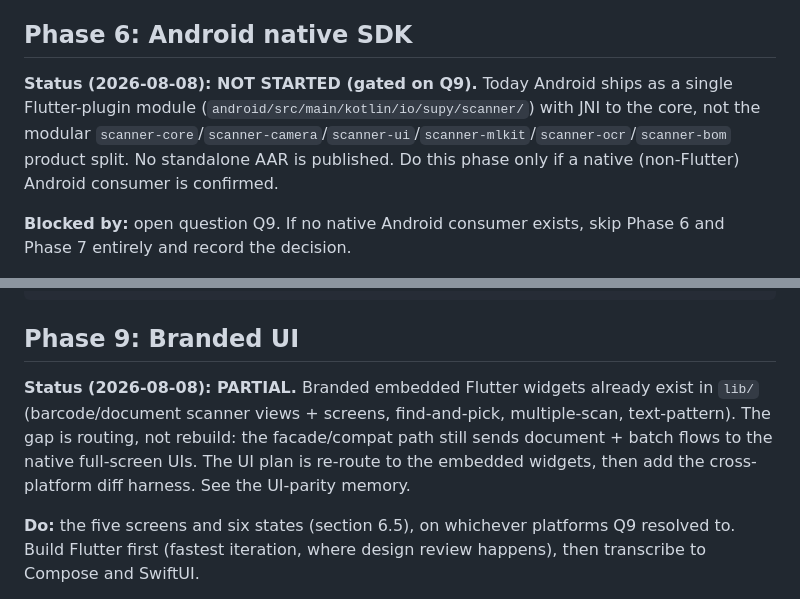
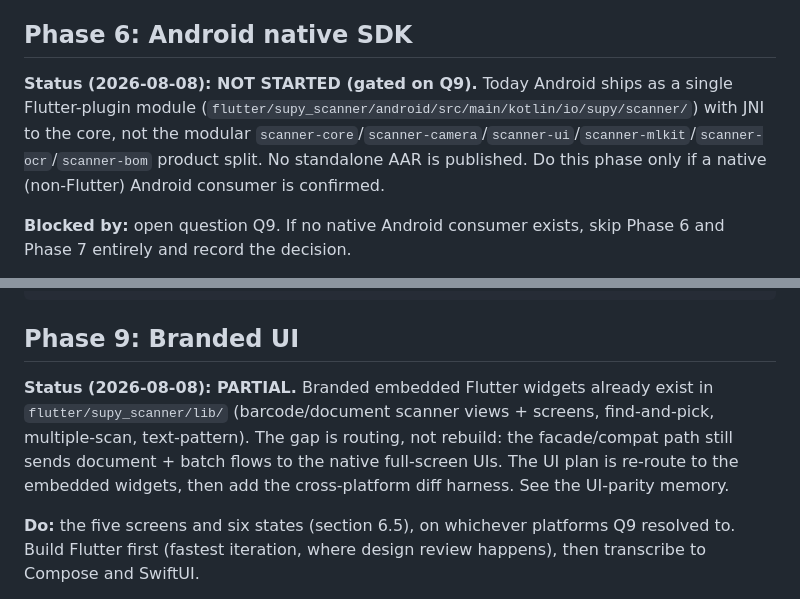
Before and after one commit to abed-supy-io/supy_scanner, a Markdown page: TODO.md, 2 parts joined by grey strips. Drawn GitHub-style.

```diff
--- a/TODO.md
+++ b/TODO.md
@@ -384,7 +392,7 @@ Do not run this phase until Phase 4's gate is green in production telemetry, not
 
 ## Phase 6: Android native SDK
 
-**Status (2026-08-08): NOT STARTED (gated on Q9).** Today Android ships as a single Flutter-plugin module (`android/src/main/kotlin/io/supy/scanner/`) with JNI to the core, not the modular `scanner-core`/`scanner-camera`/`scanner-ui`/`scanner-mlkit`/`scanner-ocr`/`scanner-bom` product split. No standalone AAR is published. Do this phase only if a native (non-Flutter) Android consumer is confirmed.
+**Status (2026-08-08): NOT STARTED (gated on Q9).** Today Android ships as a single Flutter-plugin module (`flutter/supy_scanner/android/src/main/kotlin/io/supy/scanner/`) with JNI to the core, not the modular `scanner-core`/`scanner-camera`/`scanner-ui`/`scanner-mlkit`/`scanner-ocr`/`scanner-bom` product split. No standalone AAR is published. Do this phase only if a native (non-Flutter) Android consumer is confirmed.
 
 **Blocked by:** open question Q9. If no native Android consumer exists, skip Phase 6 and Phase 7 entirely and record the decision.
 
@@ -428,7 +436,7 @@ swift test && xcodebuild test -scheme SupyScannerCore
 
 ## Phase 9: Branded UI
 
-**Status (2026-08-08): PARTIAL.** Branded embedded Flutter widgets already exist in `lib/` (barcode/document scanner views + screens, find-and-pick, multiple-scan, text-pattern). The gap is routing, not rebuild: the facade/compat path still sends document + batch flows to the native full-screen UIs. The UI plan is re-route to the embedded widgets, then add the cross-platform diff harness. See the UI-parity memory.
+**Status (2026-08-08): PARTIAL.** Branded embedded Flutter widgets already exist in `flutter/supy_scanner/lib/` (barcode/document scanner views + screens, find-and-pick, multiple-scan, text-pattern). The gap is routing, not rebuild: the facade/compat path still sends document + batch flows to the native full-screen UIs. The UI plan is re-route to the embedded widgets, then add the cross-platform diff harness. See the UI-parity memory.
 
 **Do:** the five screens and six states (section 6.5), on whichever platforms Q9 resolved to. Build Flutter first (fastest iteration, where design review happens), then transcribe to Compose and SwiftUI.
 
```
Also changed, not shown: other parts of TODO.md (+15 -7 lines).
